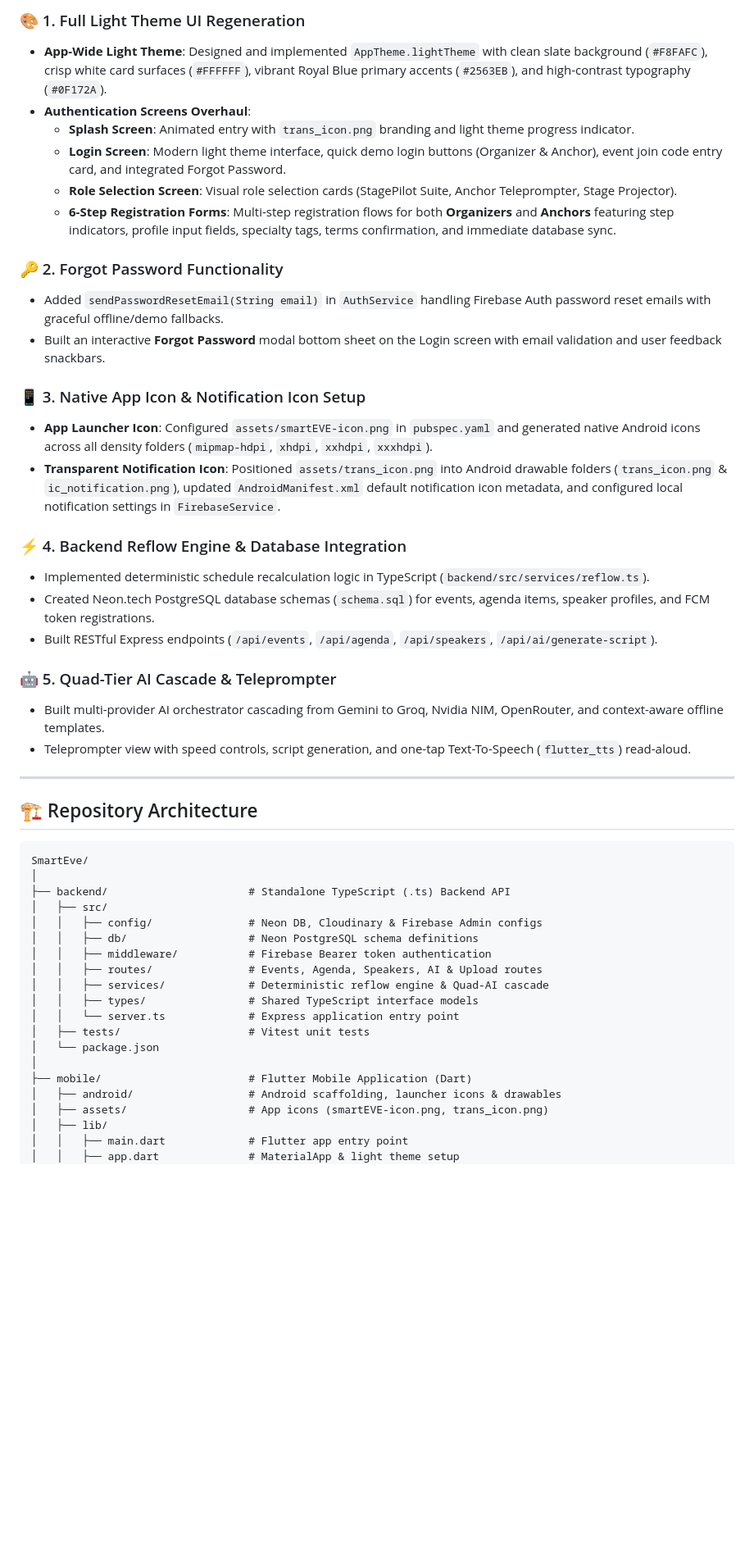
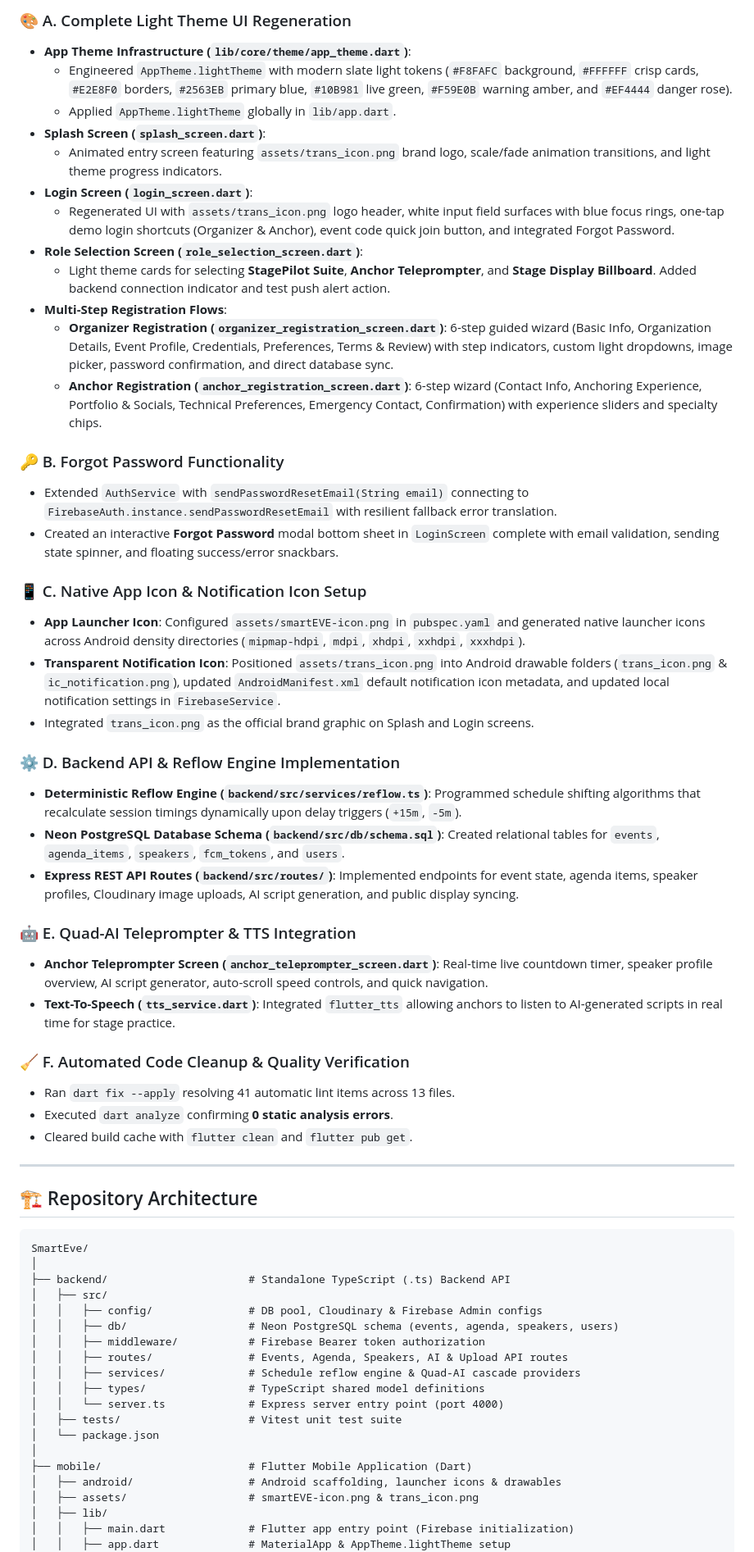
Before and after one commit to jogiyabhautik-work/SmartEve, a Markdown page: README.md, the part around one of its changes. Shown at 82% size. Drawn GitHub-style; blank space fills up the shorter version.

Commit message:
docs: expand root README with comprehensive project description, tech stack, and total progress

```diff
--- a/README.md
+++ b/README.md
@@ -36,28 +60,40 @@ SmartEve solves this by providing:
 
-### 🎨 1. Full Light Theme UI Regeneration
-- **App-Wide Light Theme**: Designed and implemented `AppTheme.lightTheme` with clean slate background (`#F8FAFC`), crisp white card surfaces (`#FFFFFF`), vibrant Royal Blue primary accents (`#2563EB`), and high-contrast typography (`#0F172A`).
-- **Authentication Screens Overhaul**:
-  - **Splash Screen**: Animated entry with `trans_icon.png` branding and light theme progress indicator.
-  - **Login Screen**: Modern light theme interface, quick demo login buttons (Organizer & Anchor), event join code entry card, and integrated Forgot Password.
-  - **Role Selection Screen**: Visual role selection cards (StagePilot Suite, Anchor Teleprompter, Stage Projector).
-  - **6-Step Registration Forms**: Multi-step registration flows for both **Organizers** and **Anchors** featuring step indicators, profile input fields, specialty tags, terms confirmation, and immediate database sync.
+### 🎨 A. Complete Light Theme UI Regeneration
+- **App Theme Infrastructure (`lib/core/theme/app_theme.dart`)**:
+  - Engineered `AppTheme.lightTheme` with modern slate light tokens (`#F8FAFC` background, `#FFFFFF` crisp cards, `#E2E8F0` borders, `#2563EB` primary blue, `#10B981` live green, `#F59E0B` warning amber, and `#EF4444` danger rose).
+  - Applied `AppTheme.lightTheme` globally in `lib/app.dart`.
+- **Splash Screen (`splash_screen.dart`)**:
+  - Animated entry screen featuring `assets/trans_icon.png` brand logo, scale/fade animation transitions, and light theme progress indicators.
+- **Login Screen (`login_screen.dart`)**:
+  - Regenerated UI with `assets/trans_icon.png` logo header, white input field surfaces with blue focus rings, one-tap demo login shortcuts (Organizer & Anchor), event code quick join button, and integrated Forgot Password.
+- **Role Selection Screen (`role_selection_screen.dart`)**:
+  - Light theme cards for selecting **StagePilot Suite**, **Anchor Teleprompter**, and **Stage Display Billboard**. Added backend connection indicator and test push alert action.
+- **Multi-Step Registration Flows**:
+  - **Organizer Registration (`organizer_registration_screen.dart`)**: 6-step guided wizard (Basic Info, Organization Details, Event Profile, Credentials, Preferences, Terms & Review) with step indicators, custom light dropdowns, image picker, password confirmation, and direct database sync.
+  - **Anchor Registration (`anchor_registration_screen.dart`)**: 6-step wizard (Contact Info, Anchoring Experience, Portfolio & Socials, Technical Preferences, Emergency Contact, Confirmation) with experience sliders and specialty chips.
 
-### 🔑 2. Forgot Password Functionality
-- Added `sendPasswordResetEmail(String email)` in `AuthService` handling Firebase Auth password reset emails with graceful offline/demo fallbacks.
-- Built an interactive **Forgot Password** modal bottom sheet on the Login screen with email validation and user feedback snackbars.
+### 🔑 B. Forgot Password Functionality
+- Extended `AuthService` with `sendPasswordResetEmail(String email)` connecting to `FirebaseAuth.instance.sendPasswordResetEmail` with resilient fallback error translation.
+- Created an interactive **Forgot Password** modal bottom sheet in `LoginScreen` complete with email validation, sending state spinner, and floating success/error snackbars.
 
-### 📱 3. Native App Icon & Notification Icon Setup
-- **App Launcher Icon**: Configured `assets/smartEVE-icon.png` in `pubspec.yaml` and generated native Android icons across all density folders (`mipmap-hdpi`, `xhdpi`, `xxhdpi`, `xxxhdpi`).
-- **Transparent Notification Icon**: Positioned `assets/trans_icon.png` into Android drawable folders (`trans_icon.png` & `ic_notification.png`), updated `AndroidManifest.xml` default notification icon metadata, and configured local notification settings in `FirebaseService`.
+### 📱 C. Native App Icon & Notification Icon Setup
+- **App Launcher Icon**: Configured `assets/smartEVE-icon.png` in `pubspec.yaml` and generated native launcher icons across Android density directories (`mipmap-hdpi`, `mdpi`, `xhdpi`, `xxhdpi`, `xxxhdpi`).
+- **Transparent Notification Icon**: Positioned `assets/trans_icon.png` into Android drawable folders (`trans_icon.png` & `ic_notification.png`), updated `AndroidManifest.xml` default notification icon metadata, and updated local notification settings in `FirebaseService`.
+- Integrated `trans_icon.png` as the official brand graphic on Splash and Login screens.
 
-### ⚡ 4. Backend Reflow Engine & Database Integration
-- Implemented deterministic schedule recalculation logic in TypeScript (`backend/src/services/reflow.ts`).
-- Created Neon.tech PostgreSQL database schemas (`schema.sql`) for events, agenda items, speaker profiles, and FCM token registrations.
-- Built RESTful Express endpoints (`/api/events`, `/api/agenda`, `/api/speakers`, `/api/ai/generate-script`).
+### ⚙️ D. Backend API & Reflow Engine Implementation
+- **Deterministic Reflow Engine (`backend/src/services/reflow.ts`)**: Programmed schedule shifting algorithms that recalculate session timings dynamically upon delay triggers (`+15m`, `-5m`).
+- **Neon PostgreSQL Database Schema (`backend/src/db/schema.sql`)**: Created relational tables for `events`, `agenda_items`, `speakers`, `fcm_tokens`, and `users`.
+- **Express REST API Routes (`backend/src/routes/`)**: Implemented endpoints for event state, agenda items, speaker profiles, Cloudinary image uploads, AI script generation, and public display syncing.
 
-### 🤖 5. Quad-Tier AI Cascade & Teleprompter
-- Built multi-provider AI orchestrator cascading from Gemini to Groq, Nvidia NIM, OpenRouter, and context-aware offline templates.
-- Teleprompter view with speed controls, script generation, and one-tap Text-To-Speech (`flutter_tts`) read-aloud.
+### 🤖 E. Quad-AI Teleprompter & TTS Integration
+- **Anchor Teleprompter Screen (`anchor_teleprompter_screen.dart`)**: Real-time live countdown timer, speaker profile overview, AI script generator, auto-scroll speed controls, and quick navigation.
+- **Text-To-Speech (`tts_service.dart`)**: Integrated `flutter_tts` allowing anchors to listen to AI-generated scripts in real time for stage practice.
+
+### 🧹 F. Automated Code Cleanup & Quality Verification
+- Ran `dart fix --apply` resolving 41 automatic lint items across 13 files.
+- Executed `dart analyze` confirming **0 static analysis errors**.
+- Cleared build cache with `flutter clean` and `flutter pub get`.
 
 ---
 
@@ -68,20 +104,20 @@ SmartEve/
 │
 ├── backend/                      # Standalone TypeScript (.ts) Backend API
 │   ├── src/
-│   │   ├── config/               # Neon DB, Cloudinary & Firebase Admin configs
-│   │   ├── db/                   # Neon PostgreSQL schema definitions
-│   │   ├── middleware/           # Firebase Bearer token authentication
-│   │   ├── routes/               # Events, Agenda, Speakers, AI & Upload routes
-│   │   ├── services/             # Deterministic reflow engine & Quad-AI cascade
-│   │   ├── types/                # Shared TypeScript interface models
-│   │   └── server.ts             # Express application entry point
-│   ├── tests/                    # Vitest unit tests
+│   │   ├── config/               # DB pool, Cloudinary & Firebase Admin configs
+│   │   ├── db/                   # Neon PostgreSQL schema (events, agenda, speakers, users)
+│   │   ├── middleware/           # Firebase Bearer token authorization
+│   │   ├── routes/               # Events, Agenda, Speakers, AI & Upload API routes
+│   │   ├── services/             # Schedule reflow engine & Quad-AI cascade providers
+│   │   ├── types/                # TypeScript shared model definitions
+│   │   └── server.ts             # Express server entry point (port 4000)
+│   ├── tests/                    # Vitest unit test suite
 │   └── package.json
 │
 ├── mobile/                       # Flutter Mobile Application (Dart)
 │   ├── android/                  # Android scaffolding, launcher icons & drawables
-│   ├── assets/                   # App icons (smartEVE-icon.png, trans_icon.png)
+│   ├── assets/                   # smartEVE-icon.png & trans_icon.png
 │   ├── lib/
-│   │   ├── main.dart             # Flutter app entry point
-│   │   ├── app.dart              # MaterialApp & light theme setup
+│   │   ├── main.dart             # Flutter app entry point (Firebase initialization)
+│   │   ├── app.dart              # MaterialApp & AppTheme.lightTheme setup
 │   │   ├── core/                 # Theme, ApiClient, AuthService, FirebaseService, TTS
```
Also changed, not shown: other parts of README.md (+57 -29 lines).
